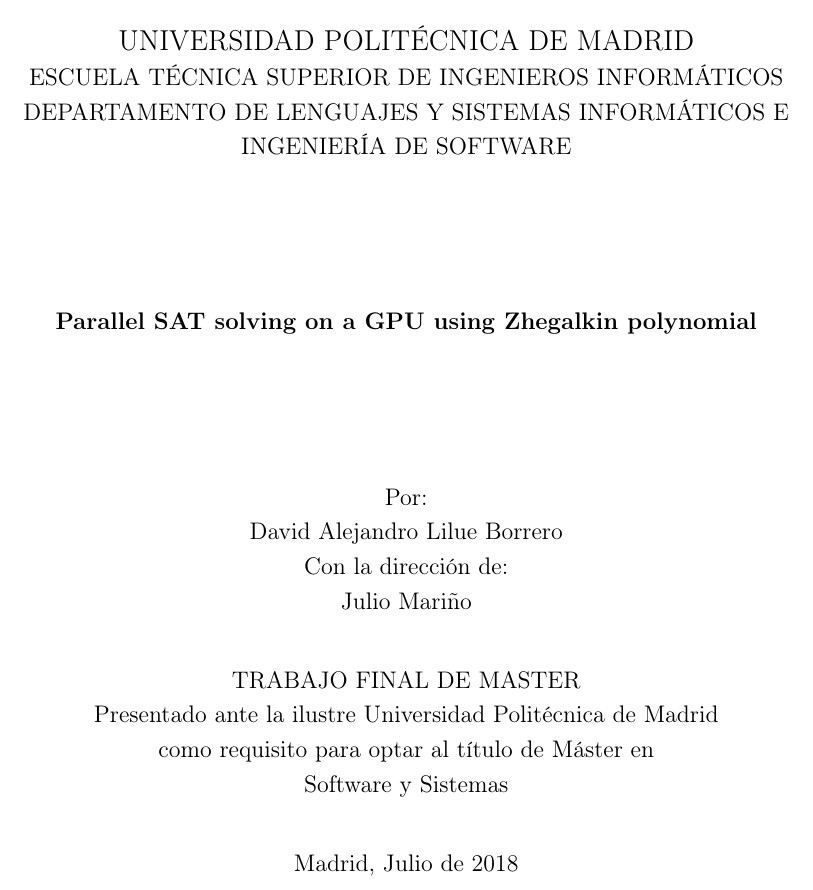
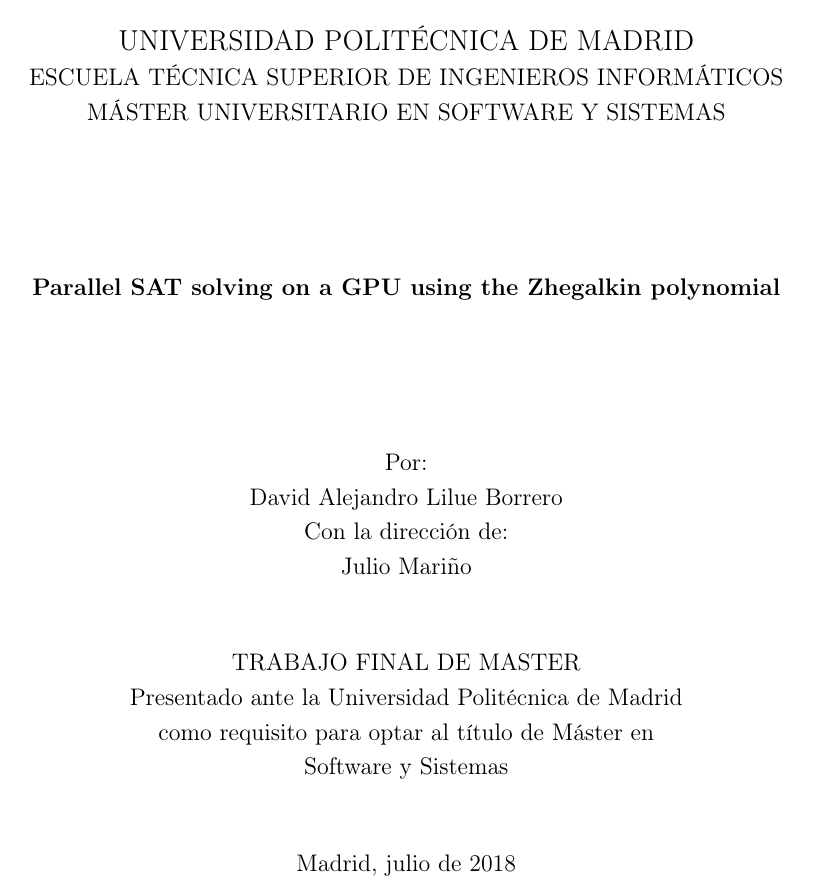
Before and after one commit to dvdalilue/sat_solver, a LaTeX book (doc/tfm.tex, which reads doc/title.tex): part of page 1 of 39, cut so that both start at the same text. Compiled offline with pdfLaTeX.

Commit message:
Minor changes

```diff
--- a/doc/title.tex
+++ b/doc/title.tex
@@ -7,11 +7,11 @@
 
         {\large UNIVERSIDAD POLITÉCNICA DE MADRID}\\
         ESCUELA TÉCNICA SUPERIOR DE INGENIEROS INFORMÁTICOS\\
-        DEPARTAMENTO DE LENGUAJES Y SISTEMAS INFORMÁTICOS E INGENIERÍA DE SOFTWARE
+        MÁSTER UNIVERSITARIO EN SOFTWARE Y SISTEMAS
 
         \vspace{5.5em}
 
-        \textbf{Parallel SAT solving on a GPU using Zhegalkin polynomial}
+        \textbf{Parallel SAT solving on a GPU using the Zhegalkin polynomial}
 
         \vspace{5.5em}
 
@@ -23,12 +23,12 @@
         \vfill
 
         TRABAJO FINAL DE MASTER\\
-        Presentado ante la ilustre Universidad Politécnica de Madrid\\
+        Presentado ante la Universidad Politécnica de Madrid\\
         como requisito para optar al título de Máster en\\
         Software y Sistemas\\
 
         \vfill
-        Madrid, Julio de 2018
+        Madrid, julio de 2018
     \end{center}
 \end{titlepage}
 
```
